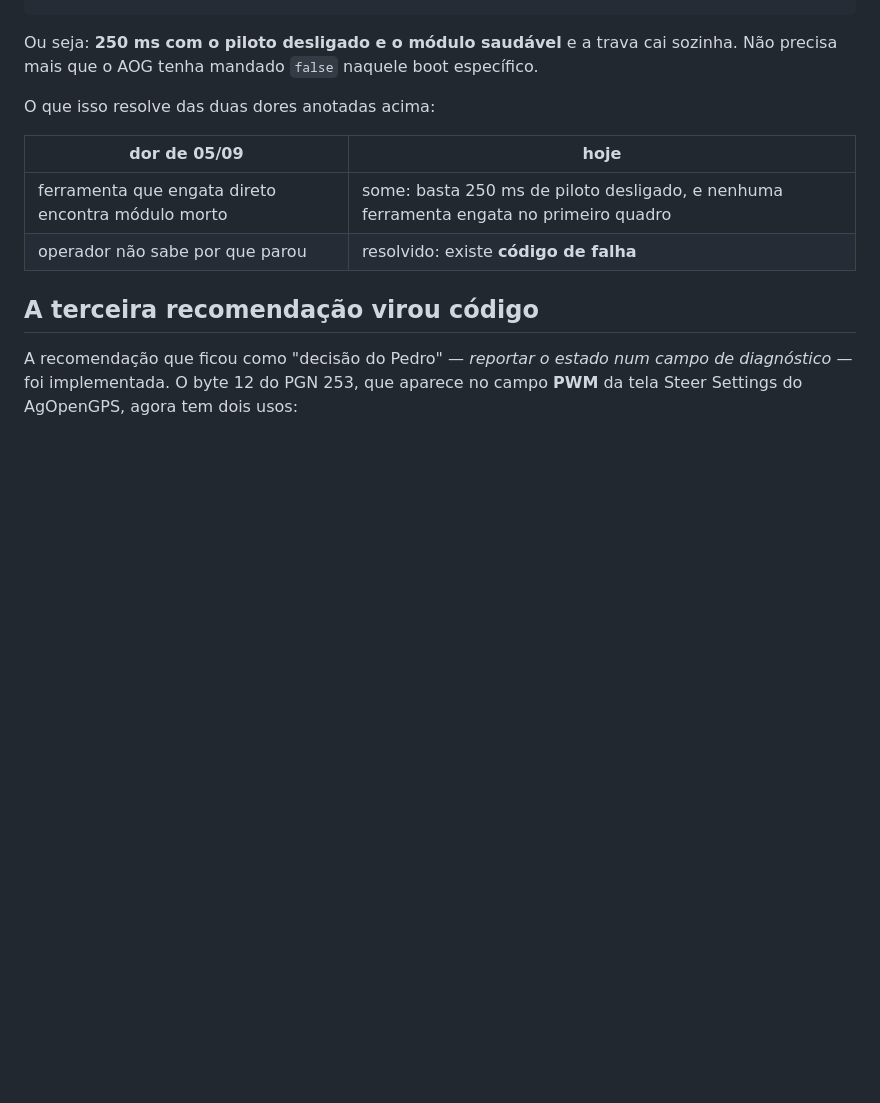
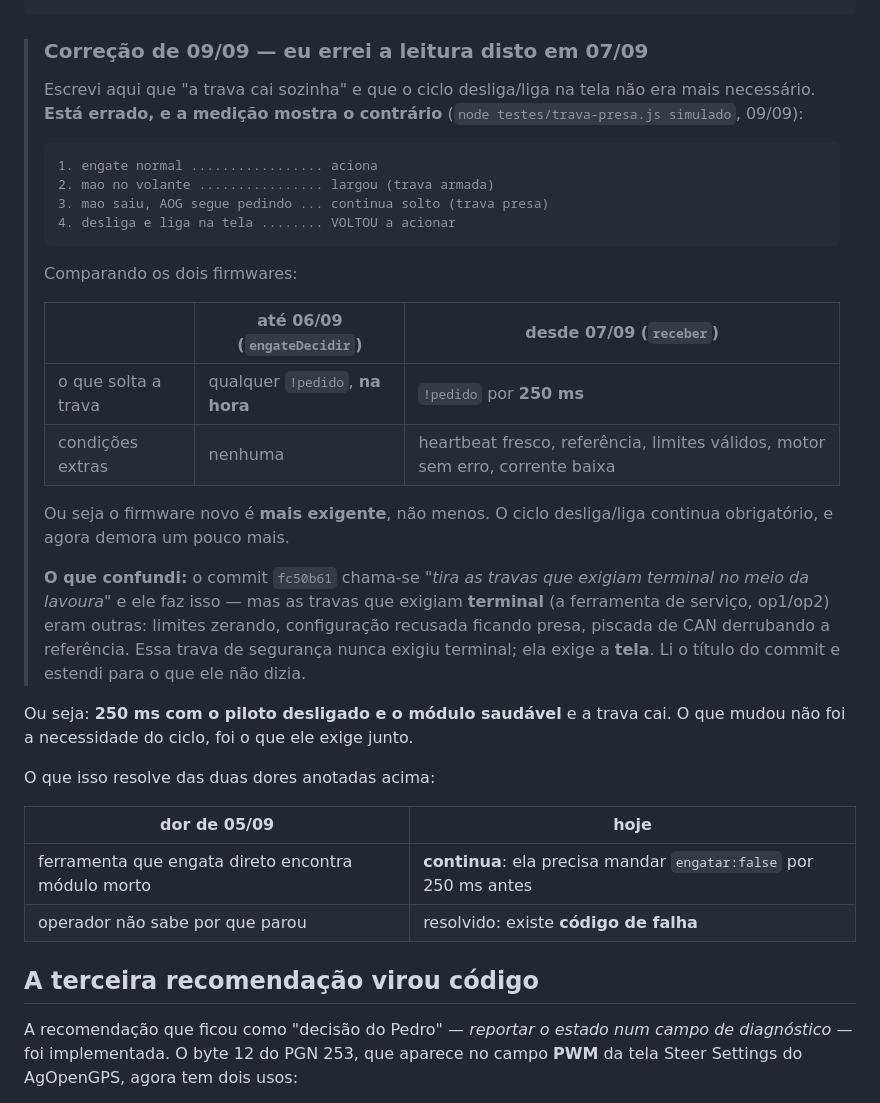
Before and after one commit to Filipe-Francisco-07/simulador_autosteer, a Markdown page: docs/05-trava-de-seguranca.md, the part around the change. Drawn GitHub-style; blank space fills up the shorter version.

Commit message:
Corrige o que escrevi sobre a trava: o ciclo desliga/liga continua obrigatorio
Em 07/09 escrevi que a trava de seguranca tinha passado a cair sozinha e que o
ciclo desliga/liga na tela nao era mais necessario. Esta errado. Rodando
testes/trava-presa.js simulado em 09/09:

  3. mao saiu, AOG segue pedindo ... continua solto (trava presa)
  4. desliga e liga na tela ........ VOLTOU a acionar

Comparando os dois firmwares, o novo e MAIS exigente:
  ate 06/09 (engateDecidir): qualquer !pedido soltava, na hora;
  desde 07/09 (receber):     !pedido por 250 ms MAIS heartbeat fresco,
                             referencia, limites validos, motor sem erro e
                             corrente abaixo do limiar.

O que me confundiu: o commit fc50b61 chama-se "tira as travas que exigiam
terminal no meio da lavoura" e ele faz isso — mas as travas que exigiam
TERMINAL (a ferramenta de servico, op1/op2) eram outras: limites zerando,
configuracao recusada ficando presa, piscada de CAN derrubando a referencia.
Esta trava de seguranca nunca exigiu terminal; ela exige a TELA. Li o titulo do
commit e estendi para o que ele nao dizia.

A checklist tambem passou a avisar que desligar e religar rapido demais pode
nao soltar, por causa dos 250 ms.

Co-Authored-By: Claude Opus 5 <noreply@anthropic.com>

````diff
--- a/docs/05-trava-de-seguranca.md
+++ b/docs/05-trava-de-seguranca.md
@@ -110,15 +110,44 @@ if (!pedido) {
 }
 ```
 
-Ou seja: **250 ms com o piloto desligado e o módulo saudável** e a trava cai
-sozinha. Não precisa mais que o AOG tenha mandado `false` naquele boot
-específico.
+> ### Correção de 09/09 — eu errei a leitura disto em 07/09
+>
+> Escrevi aqui que "a trava cai sozinha" e que o ciclo desliga/liga na tela não
+> era mais necessário. **Está errado, e a medição mostra o contrário**
+> (`node testes/trava-presa.js simulado`, 09/09):
+>
+> ```
+> 1. engate normal ................. aciona
+> 2. mao no volante ................ largou (trava armada)
+> 3. mao saiu, AOG segue pedindo ... continua solto (trava presa)
+> 4. desliga e liga na tela ........ VOLTOU a acionar
+> ```
+>
+> Comparando os dois firmwares:
+>
+> | | até 06/09 (`engateDecidir`) | desde 07/09 (`receber`) |
+> |---|---|---|
+> | o que solta a trava | qualquer `!pedido`, **na hora** | `!pedido` por **250 ms** |
+> | condições extras | nenhuma | heartbeat fresco, referência, limites válidos, motor sem erro, corrente baixa |
+>
+> Ou seja o firmware novo é **mais exigente**, não menos. O ciclo desliga/liga
+> continua obrigatório, e agora demora um pouco mais.
+>
+> **O que confundi:** o commit `fc50b61` chama-se *"tira as travas que exigiam
+> terminal no meio da lavoura"* e ele faz isso — mas as travas que exigiam
+> **terminal** (a ferramenta de serviço, op1/op2) eram outras: limites zerando,
+> configuração recusada ficando presa, piscada de CAN derrubando a referência.
+> Essa trava de segurança nunca exigiu terminal; ela exige a **tela**. Li o
+> título do commit e estendi para o que ele não dizia.
+
+Ou seja: **250 ms com o piloto desligado e o módulo saudável** e a trava cai.
+O que mudou não foi a necessidade do ciclo, foi o que ele exige junto.
 
 O que isso resolve das duas dores anotadas acima:
 
 | dor de 05/09 | hoje |
 |---|---|
-| ferramenta que engata direto encontra módulo morto | some: basta 250 ms de piloto desligado, e nenhuma ferramenta engata no primeiro quadro |
+| ferramenta que engata direto encontra módulo morto | **continua**: ela precisa mandar `engatar:false` por 250 ms antes |
 | operador não sabe por que parou | resolvido: existe **código de falha** |
 
 ## A terceira recomendação virou código
````
Also changed, not shown: docs/06-antes-do-campo.md (+10 -7 lines).
